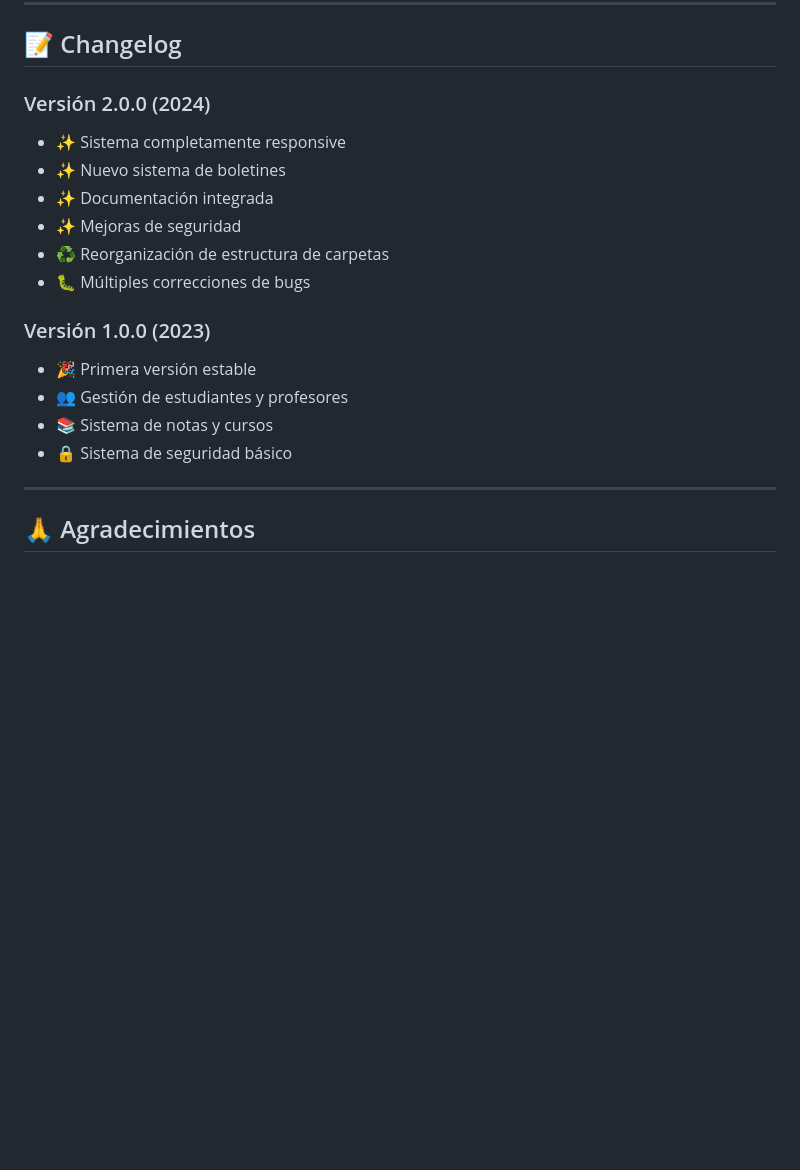
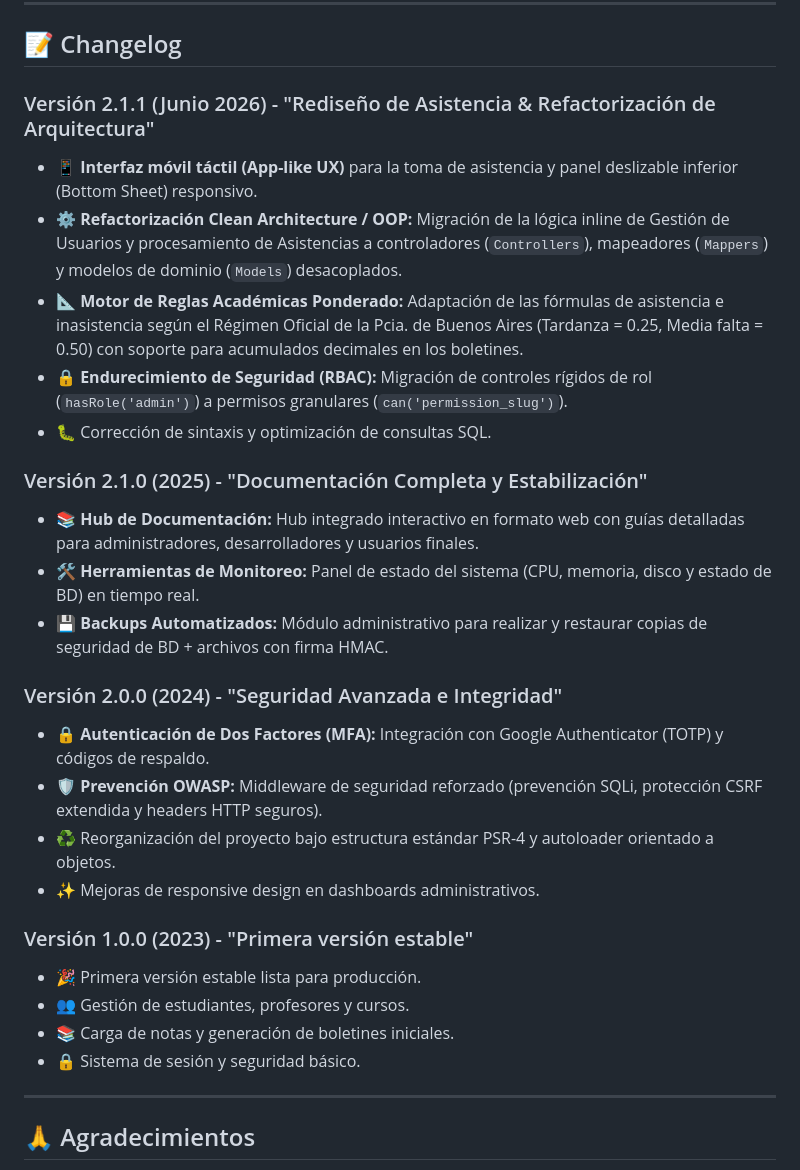
Before and after one commit to IvanCR48/EESTN2Sige, a Markdown page: README.md, the part around the change. Rendered like a GitHub page; blank space fills up the shorter version.

```diff
--- a/README.md
+++ b/README.md
@@ -384,19 +384,29 @@ Desarrollado para la **E.E.S.T. N°2 "Educación y Trabajo"**
 
 ## 📝 Changelog
 
-### Versión 2.0.0 (2024)
-- ✨ Sistema completamente responsive
-- ✨ Nuevo sistema de boletines
-- ✨ Documentación integrada
-- ✨ Mejoras de seguridad
-- ♻️ Reorganización de estructura de carpetas
-- 🐛 Múltiples correcciones de bugs
+### Versión 2.1.1 (Junio 2026) - "Rediseño de Asistencia & Refactorización de Arquitectura"
+- 📱 **Interfaz móvil táctil (App-like UX)** para la toma de asistencia y panel deslizable inferior (Bottom Sheet) responsivo.
+- ⚙️ **Refactorización Clean Architecture / OOP:** Migración de la lógica inline de Gestión de Usuarios y procesamiento de Asistencias a controladores (`Controllers`), mapeadores (`Mappers`) y modelos de dominio (`Models`) desacoplados.
+- 📐 **Motor de Reglas Académicas Ponderado:** Adaptación de las fórmulas de asistencia e inasistencia según el Régimen Oficial de la Pcia. de Buenos Aires (Tardanza = 0.25, Media falta = 0.50) con soporte para acumulados decimales en los boletines.
+- 🔒 **Endurecimiento de Seguridad (RBAC):** Migración de controles rígidos de rol (`hasRole('admin')`) a permisos granulares (`can('permission_slug')`).
+- 🐛 Corrección de sintaxis y optimización de consultas SQL.
 
-### Versión 1.0.0 (2023)
-- 🎉 Primera versión estable
-- 👥 Gestión de estudiantes y profesores
-- 📚 Sistema de notas y cursos
-- 🔒 Sistema de seguridad básico
+### Versión 2.1.0 (2025) - "Documentación Completa y Estabilización"
+- 📚 **Hub de Documentación:** Hub integrado interactivo en formato web con guías detalladas para administradores, desarrolladores y usuarios finales.
+- 🛠️ **Herramientas de Monitoreo:** Panel de estado del sistema (CPU, memoria, disco y estado de BD) en tiempo real.
+- 💾 **Backups Automatizados:** Módulo administrativo para realizar y restaurar copias de seguridad de BD + archivos con firma HMAC.
+
+### Versión 2.0.0 (2024) - "Seguridad Avanzada e Integridad"
+- 🔒 **Autenticación de Dos Factores (MFA):** Integración con Google Authenticator (TOTP) y códigos de respaldo.
+- 🛡️ **Prevención OWASP:** Middleware de seguridad reforzado (prevención SQLi, protección CSRF extendida y headers HTTP seguros).
+- ♻️ Reorganización del proyecto bajo estructura estándar PSR-4 y autoloader orientado a objetos.
+- ✨ Mejoras de responsive design en dashboards administrativos.
+
+### Versión 1.0.0 (2023) - "Primera versión estable"
+- 🎉 Primera versión estable lista para producción.
+- 👥 Gestión de estudiantes, profesores y cursos.
+- 📚 Carga de notas y generación de boletines iniciales.
+- 🔒 Sistema de sesión y seguridad básico.
 
 ---
 
```
